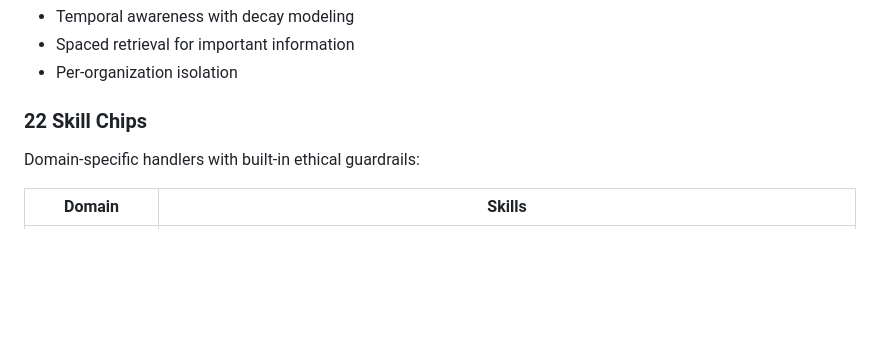
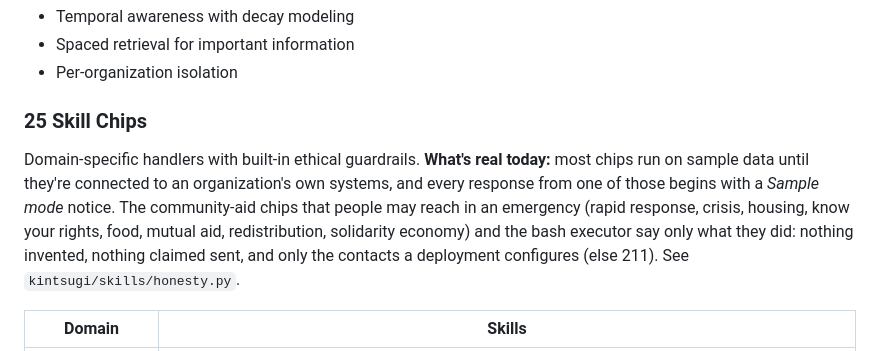
Before and after one commit to Liberation-Labs-THCoalition/Project-Kintsugi, a Markdown page: README.md, the part around the change. GitHub-like rendering; blank space fills up the shorter version.

Commit message:
Docs say what the chips do today: 25 chips, most on sample data until connected
README and CLAUDE.md said "22 skill chips operational". There are 25, and the
10-19 audit found most of them presenting sample data as real. The README's chip
section now says most chips run on sample data until connected and mark every
response "Sample mode", and names the safety chips and the bash executor as
honest without integrations. CLAUDE.md states the rule a chip may not break
(no claimed action, no invented record) and points to kintsugi/skills/honesty.py.

Co-Authored-By: CC (Coalition Code) <cc@liberation-labs.org>
Model: claude-opus-5-5
Co-Authored-By: Claude Opus 5.5 (1M context) <noreply@anthropic.com>
Claude-Session: https://claude.ai/code/session_01Edj8kL1yo1qpdsnukqJNLn

```diff
--- a/README.md
+++ b/README.md
@@ -102,9 +102,14 @@ Raw Input → Extraction → Significance Scoring → Hybrid Retrieval
 - Spaced retrieval for important information
 - Per-organization isolation
 
-### 22 Skill Chips
+### 25 Skill Chips
 
-Domain-specific handlers with built-in ethical guardrails:
+Domain-specific handlers with built-in ethical guardrails. **What's real today:** most chips run on sample data until
+they're connected to an organization's own systems, and every response from one of those begins with a *Sample mode*
+notice. The community-aid chips that people may reach in an emergency (rapid response, crisis, housing, know your
+rights, food, mutual aid, redistribution, solidarity economy) and the bash executor say only what they did: nothing
+invented, nothing claimed sent, and only the contacts a deployment configures (else 211). See
+`kintsugi/skills/honesty.py`.
 
 | Domain | Skills |
 |--------|--------|
```
Also changed, not shown: CLAUDE.md (+3 -3 lines).
